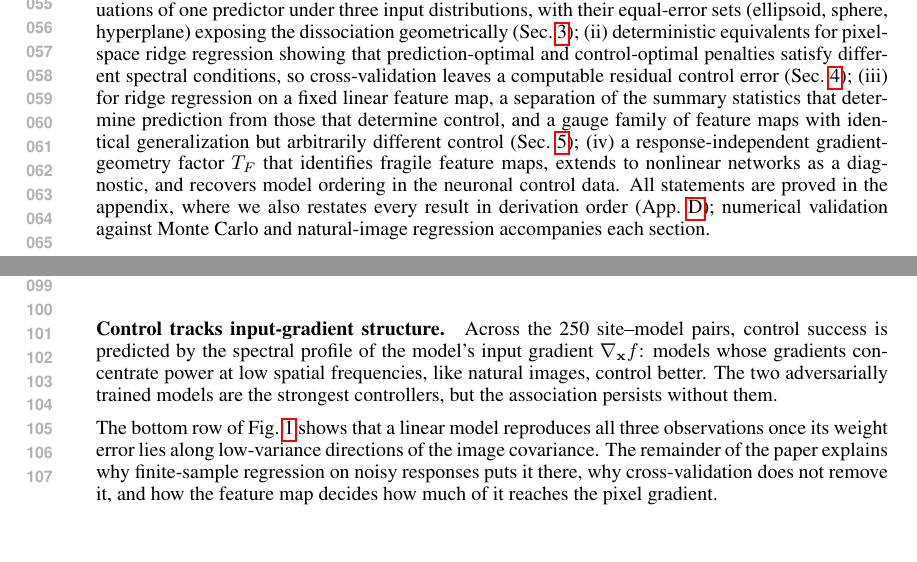
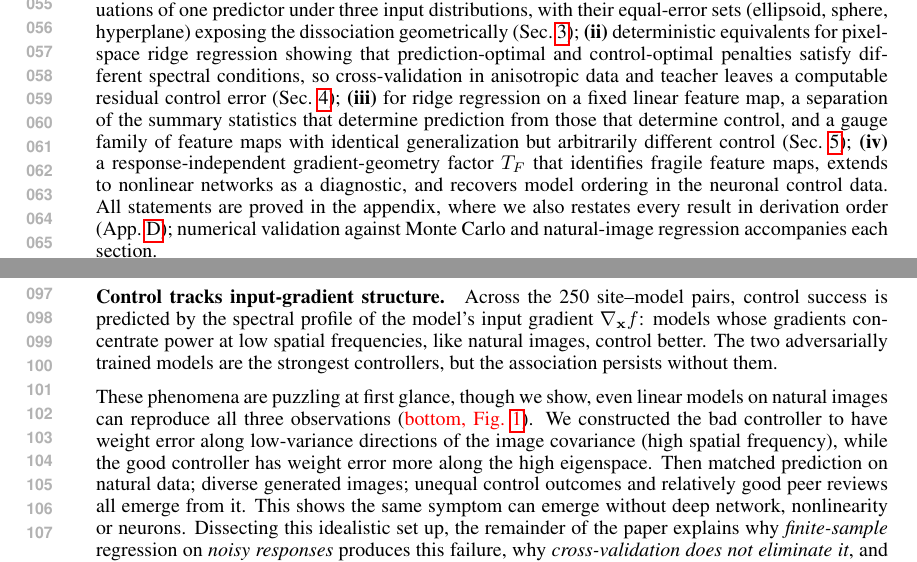
Before and after one commit to Animadversio/AccentuationPredictionRMTDissociation, a LaTeX paper (accentuation_rmt_main_compact_draft.tex, which reads main_body_compact.tex): two parts of page 2 of 59 before the commit and two parts of page 2 of 60 after it, joined at a grey line, cut so that both start at the same text, the shorter picture padded with empty space. Compiled offline with pdfLaTeX.

Commit message:
Updates from Overleaf

```diff
--- a/main_body_compact.tex
+++ b/main_body_compact.tex
@@ -23,10 +23,10 @@ A predictive model of a neural population is, in principle, also a controller: i
 We argue that none of this requires nonlinearity, depth or biology. It arises already for linear regression, from a single fact: \emph{control evaluates a model on a distribution the model itself generates}. Held-out prediction measures weight error in the metric of the data covariance $\Sigma$, which suppresses low-variance directions; accentuation moves along the fitted weight itself and therefore measures the same error in Euclidean geometry, where nothing is suppressed. For natural images, whose covariance spectrum decays over many orders of magnitude, this is the difference between not seeing an error and being dominated by it.
 
 Our contributions are:
-(i) a formulation of generalization, self-accentuation and peer review as evaluations of one predictor under three input distributions, with their equal-error sets (ellipsoid, sphere, hyperplane) exposing the dissociation geometrically (Sec.~\ref{sec:setup});
-(ii) deterministic equivalents for pixel-space ridge regression showing that prediction-optimal and control-optimal penalties satisfy different spectral conditions, so cross-validation leaves a computable residual control error (Sec.~\ref{sec:pixel});
-(iii) for ridge regression on a fixed linear feature map, a separation of the summary statistics that determine prediction from those that determine control, and a gauge family of feature maps with identical generalization but arbitrarily different control (Sec.~\ref{sec:feature});
-(iv) a response-independent gradient-geometry factor $T_F$ that identifies fragile feature maps, extends to nonlinear networks as a diagnostic, and recovers model ordering in the neuronal control data.
+\textbf{(I)} a formulation of generalization, self-accentuation and peer review as evaluations of one predictor under three input distributions, with their equal-error sets (ellipsoid, sphere, hyperplane) exposing the dissociation geometrically (Sec.~\ref{sec:setup});
+\textbf{(ii)} deterministic equivalents for pixel-space ridge regression showing that prediction-optimal and control-optimal penalties satisfy different spectral conditions, so cross-validation in anisotropic data and teacher leaves a computable residual control error (Sec.~\ref{sec:pixel});
+\textbf{(iii)} for ridge regression on a fixed linear feature map, a separation of the summary statistics that determine prediction from those that determine control, and a gauge family of feature maps with identical generalization but arbitrarily different control (Sec.~\ref{sec:feature});
+\textbf{(iv)} a response-independent gradient-geometry factor $T_F$ that identifies fragile feature maps, extends to nonlinear networks as a diagnostic, and recovers model ordering in the neuronal control data.
 All statements are proved in the appendix, where we also restates every result in derivation order (App.~\ref{sec:app-main-results}); numerical validation against Monte Carlo and natural-image regression accompanies each section.
 
 \paragraph{Related work.}
@@ -59,7 +60,19 @@ Presenting model A's images to model B (``peer review'', Fig.~\ref{fig:phenomena
 \paragraph{Control tracks input-gradient structure.}
 Across the 250 site--model pairs, control success is predicted by the spectral profile of the model's input gradient $\nabla_\x f$: models whose gradients concentrate power at low spatial frequencies, like natural images, control better. The two adversarially trained models are the strongest controllers, but the association persists without them.
 
-The bottom row of Fig.~\ref{fig:phenomena} shows that a linear model reproduces all three observations once its weight error lies along low-variance directions of the image covariance. The remainder of the paper explains why finite-sample regression on noisy responses puts it there, why cross-validation does not remove it, and how the feature map decides how much of it reaches the pixel gradient.
+These phenomena are puzzling at first glance, though we show, even linear models on natural images can reproduce all three observations (\red{
+bottom, Fig.~\ref{fig:phenomena}}).
+We constructed the bad controller to have weight error along low-variance directions of the image covariance (high spatial frequency), while the good controller has weight error more along the high eigenspace. Then matched prediction on natural data; diverse generated images; unequal control outcomes and relatively good peer reviews all emerge from it.
+This shows the same symptom can emerge without deep network, nonlinearity or neurons.
+Dissecting this idealistic set up, the remainder of the paper explains why \textit{finite-sample} regression on \textit{noisy responses} produces this failure, why \textit{cross-validation does not eliminate it}, and how \textit{feature maps} introduce additional degrees of freedom that can greatly amplify the prediction--control dissociation.
+% \begin{figure}[!ht]
+%     \centering
+%     \includegraphics[width=\linewidth]{figures/Figure_LinearToyModel-04.png}
+%     % \includegraphics[width=\linewidth]{figures/Figure_LinearToyModel-02.png}
+%     \caption{Caption}
+%     \label{fig:linear_toy}
+% \end{figure}
+
 
 \section{Three evaluations, three geometries of one predictor}
 \label{sec:setup}
```
Also changed, not shown: figures/Figure_LinearToyModel-02.png (added), figures/Figure_LinearToyModel-04.png (added), main_body_compact.tex (15 more changed lines).
